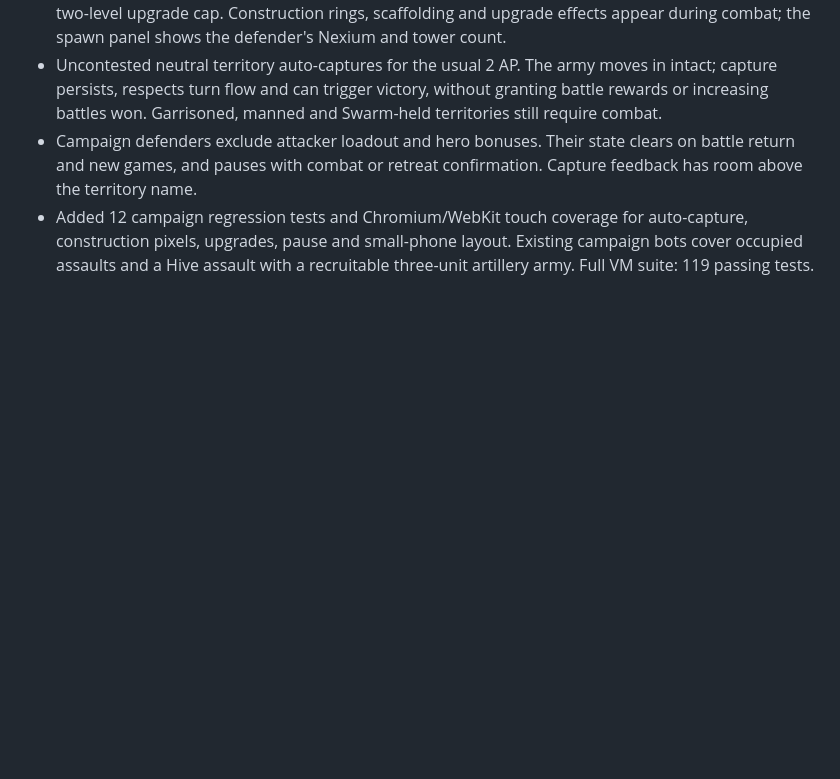
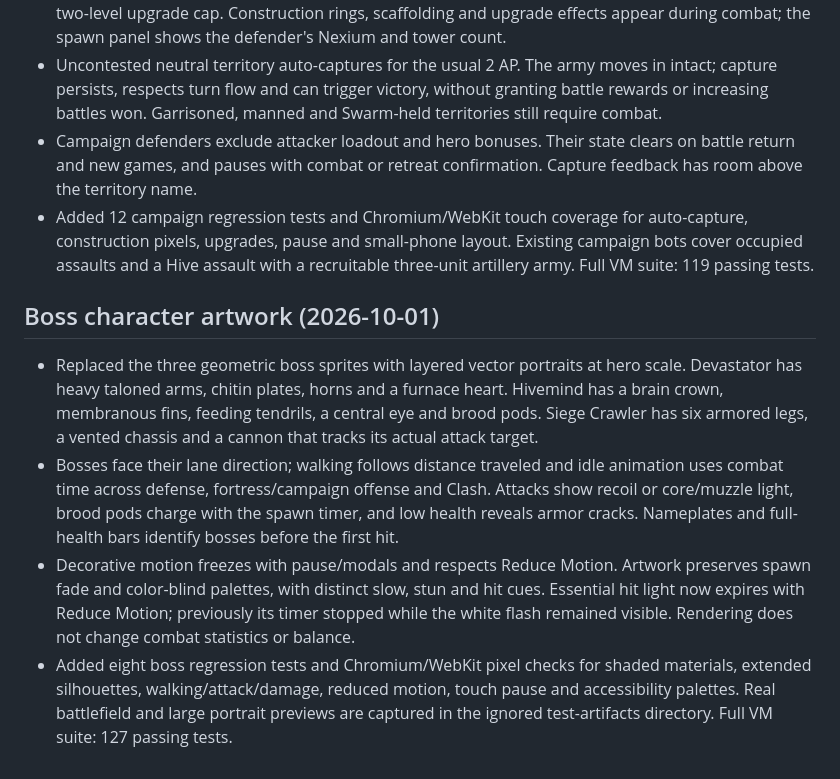
Before and after one commit to mark-styx/sector-defense, a Markdown page: progress.md, the part around the change. GitHub-like rendering; blank space fills up the shorter version.

```diff
--- a/progress.md
+++ b/progress.md
@@ -957,3 +957,26 @@ unchanged).
   auto-capture, construction pixels, upgrades, pause and small-phone layout.
   Existing campaign bots cover occupied assaults and a Hive assault with a
   recruitable three-unit artillery army. Full VM suite: 119 passing tests.
+
+## Boss character artwork (2026-10-01)
+
+- Replaced the three geometric boss sprites with layered vector portraits at
+  hero scale. Devastator has heavy taloned arms, chitin plates, horns and a
+  furnace heart. Hivemind has a brain crown, membranous fins, feeding tendrils,
+  a central eye and brood pods. Siege Crawler has six armored legs, a vented
+  chassis and a cannon that tracks its actual attack target.
+- Bosses face their lane direction; walking follows distance traveled and idle
+  animation uses combat time across defense, fortress/campaign offense and
+  Clash. Attacks show recoil or core/muzzle light, brood pods charge with the
+  spawn timer, and low health reveals armor cracks. Nameplates and full-health
+  bars identify bosses before the first hit.
+- Decorative motion freezes with pause/modals and respects Reduce Motion.
+  Artwork preserves spawn fade and color-blind palettes, with distinct slow,
+  stun and hit cues. Essential hit light now expires with Reduce Motion;
+  previously its timer stopped while the white flash remained visible.
+  Rendering does not change combat statistics or balance.
+- Added eight boss regression tests and Chromium/WebKit pixel checks for
+  shaded materials, extended silhouettes, walking/attack/damage, reduced
+  motion, touch pause and accessibility palettes. Real battlefield and large
+  portrait previews are captured in the ignored test-artifacts directory.
+  Full VM suite: 127 passing tests.
```
Also changed, not shown: README.md (+4 -1 lines).
